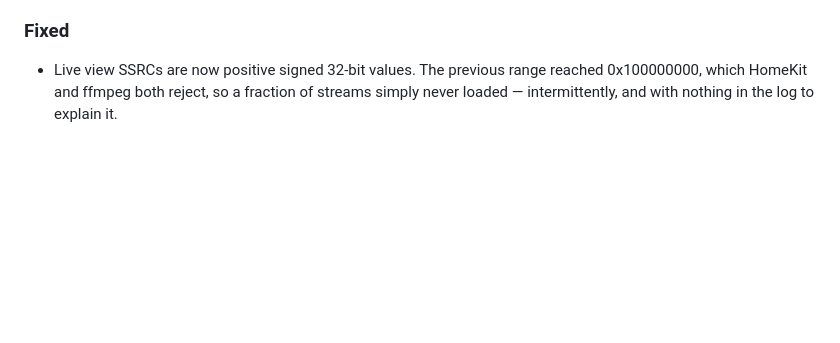
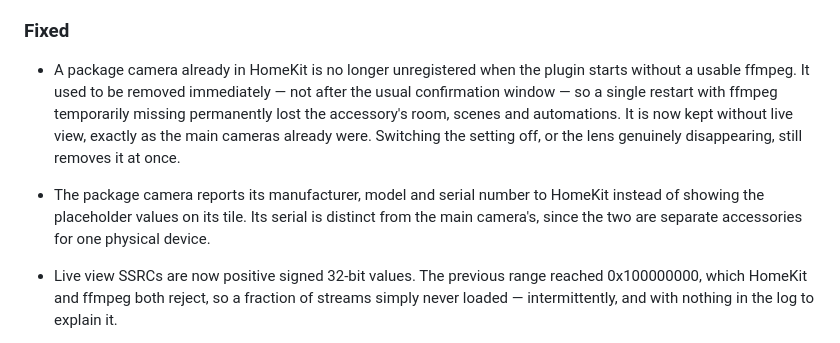
Before and after one commit to ruaan-deysel/homebridge-unifi-protect-api, a Markdown page: CHANGELOG.md, the part around the change. Rendered like a GitHub page; blank space fills up the shorter version.

Commit message:
docs: changelog for the package-camera availability and identity fixes

```diff
--- a/CHANGELOG.md
+++ b/CHANGELOG.md
@@ -112,6 +112,15 @@ and this project adheres to [Semantic Versioning](https://semver.org/spec/v2.0.0
   physical device, so nobody should be surprised by either consequence after the fact.
 
 ### Fixed
+- A package camera already in HomeKit is no longer unregistered when the plugin starts
+  without a usable ffmpeg. It used to be removed immediately — not after the usual
+  confirmation window — so a single restart with ffmpeg temporarily missing permanently
+  lost the accessory's room, scenes and automations. It is now kept without live view,
+  exactly as the main cameras already were. Switching the setting off, or the lens
+  genuinely disappearing, still removes it at once.
+- The package camera reports its manufacturer, model and serial number to HomeKit
+  instead of showing the placeholder values on its tile. Its serial is distinct from the
+  main camera's, since the two are separate accessories for one physical device.
 - Live view SSRCs are now positive signed 32-bit values. The previous range reached
   0x100000000, which HomeKit and ffmpeg both reject, so a fraction of streams simply never
   loaded — intermittently, and with nothing in the log to explain it.
```
